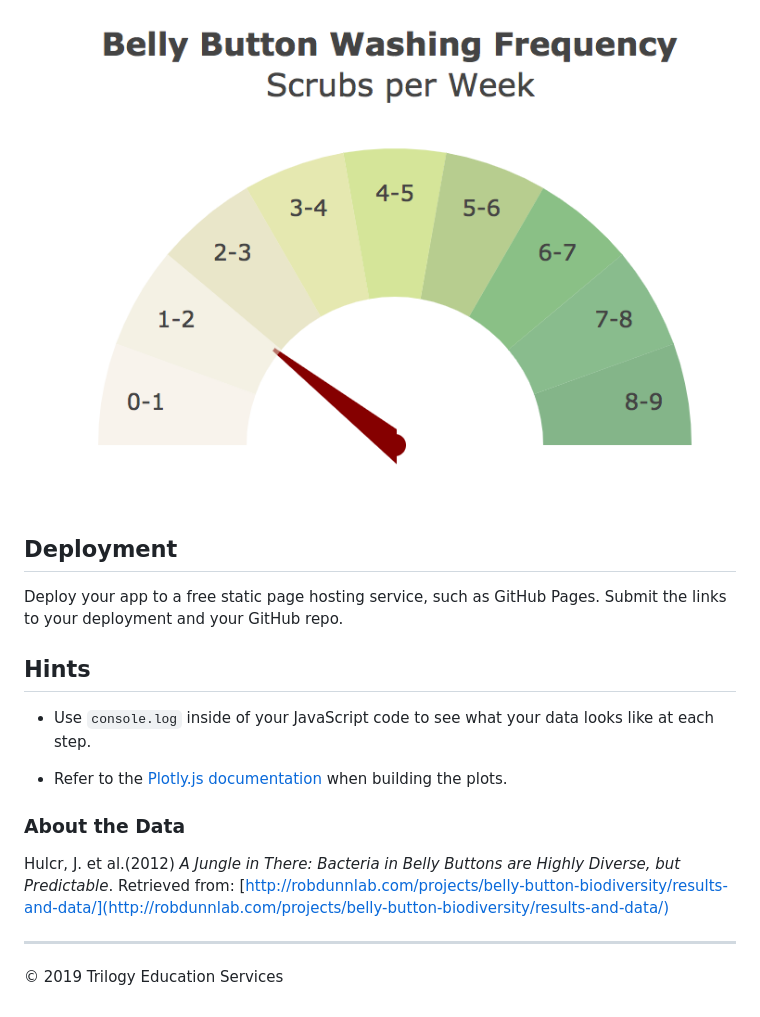
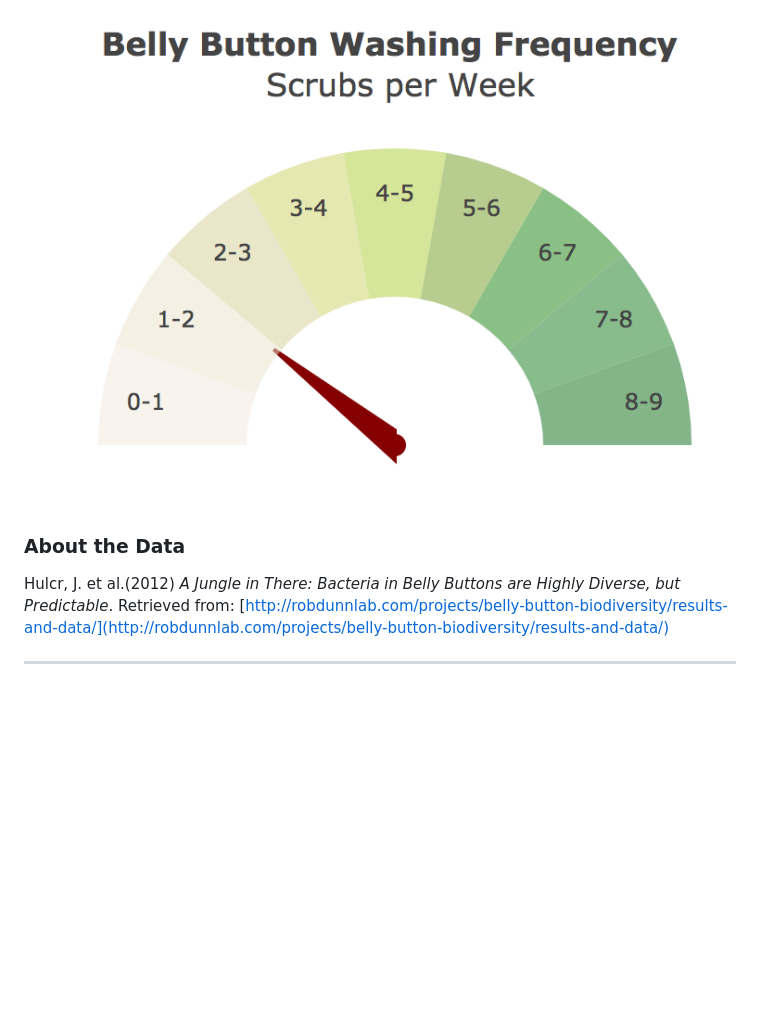
Before and after one commit to evansvillewy/Biodiversity-Visualizations, a Markdown page: README.md, the part around the change printed below. Rendered like a GitHub page; blank space fills up the shorter version.

```diff
--- a/README.md
+++ b/README.md
@@ -58,20 +66,9 @@ The following task is advanced and therefore optional.
 
 ![Weekly Washing Frequency Gauge](Images/gauge.png)
 
-## Deployment
-
-Deploy your app to a free static page hosting service, such as GitHub Pages. Submit the links to your deployment and your GitHub repo.
-
-## Hints
-
-* Use `console.log` inside of your JavaScript code to see what your data looks like at each step.
-
-* Refer to the [Plotly.js documentation](https://plot.ly/javascript/) when building the plots.
 
 ### About the Data
 
 Hulcr, J. et al.(2012) _A Jungle in There: Bacteria in Belly Buttons are Highly Diverse, but Predictable_. Retrieved from: [http://robdunnlab.com/projects/belly-button-biodiversity/results-and-data/](http://robdunnlab.com/projects/belly-button-biodiversity/results-and-data/)
 
 - - -
-
-© 2019 Trilogy Education Services
```
Also changed, not shown: other parts of README.md (+34 -26 lines), Images/bacteria.jpg (renamed from Images/bacteria_by_filterforgedotcom.jpg), Images/dashboard_part2.png.
